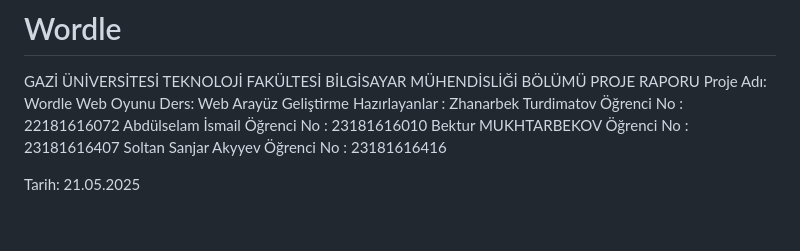
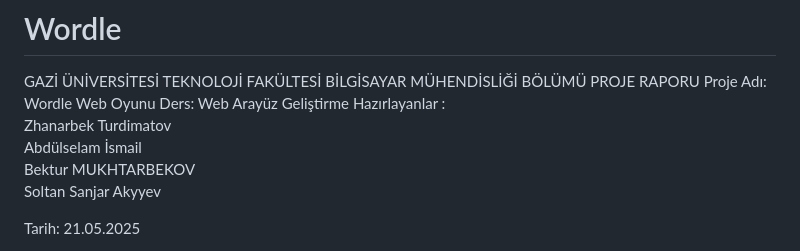
Before and after one commit to AbdulselamIsmail/Wordle, a Markdown page: README.md, the part around the change. Rendered like a GitHub page; blank space fills up the shorter version.

```diff
--- a/README.md
+++ b/README.md
@@ -5,10 +5,11 @@ BİLGİSAYAR MÜHENDİSLİĞİ BÖLÜMÜ
 PROJE RAPORU
 Proje Adı: Wordle Web Oyunu
 Ders: Web Arayüz Geliştirme
-Hazırlayanlar : Zhanarbek Turdimatov                       Öğrenci No :  22181616072
-                         Abdülselam İsmail                              Öğrenci  No : 23181616010
-                         Bektur MUKHTARBEKOV               Öğrenci  No : 23181616407
-                        Soltan Sanjar Akyyev                           Öğrenci  No : 23181616416
+Hazırlayanlar :
+  Zhanarbek Turdimatov
+  Abdülselam İsmail
+  Bektur MUKHTARBEKOV
+  Soltan Sanjar Akyyev
 
 Tarih: 21.05.2025
 
```
